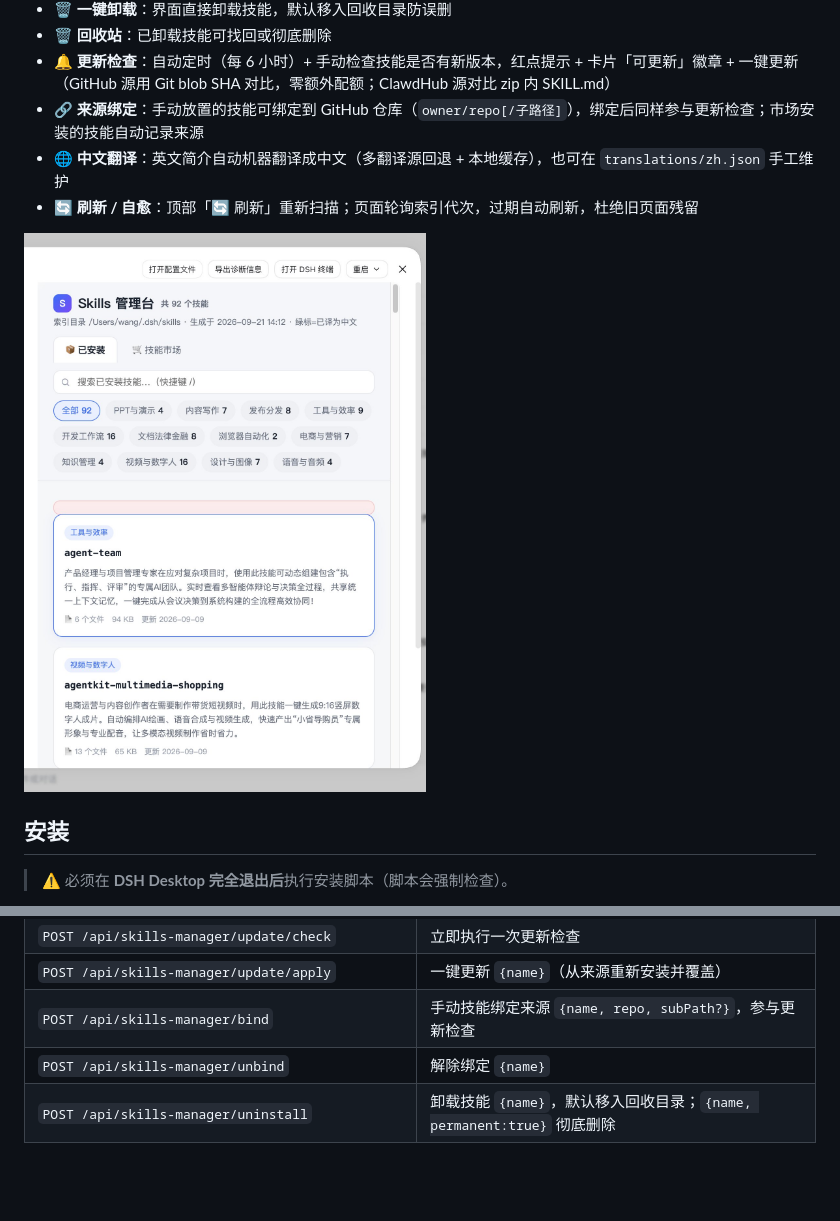
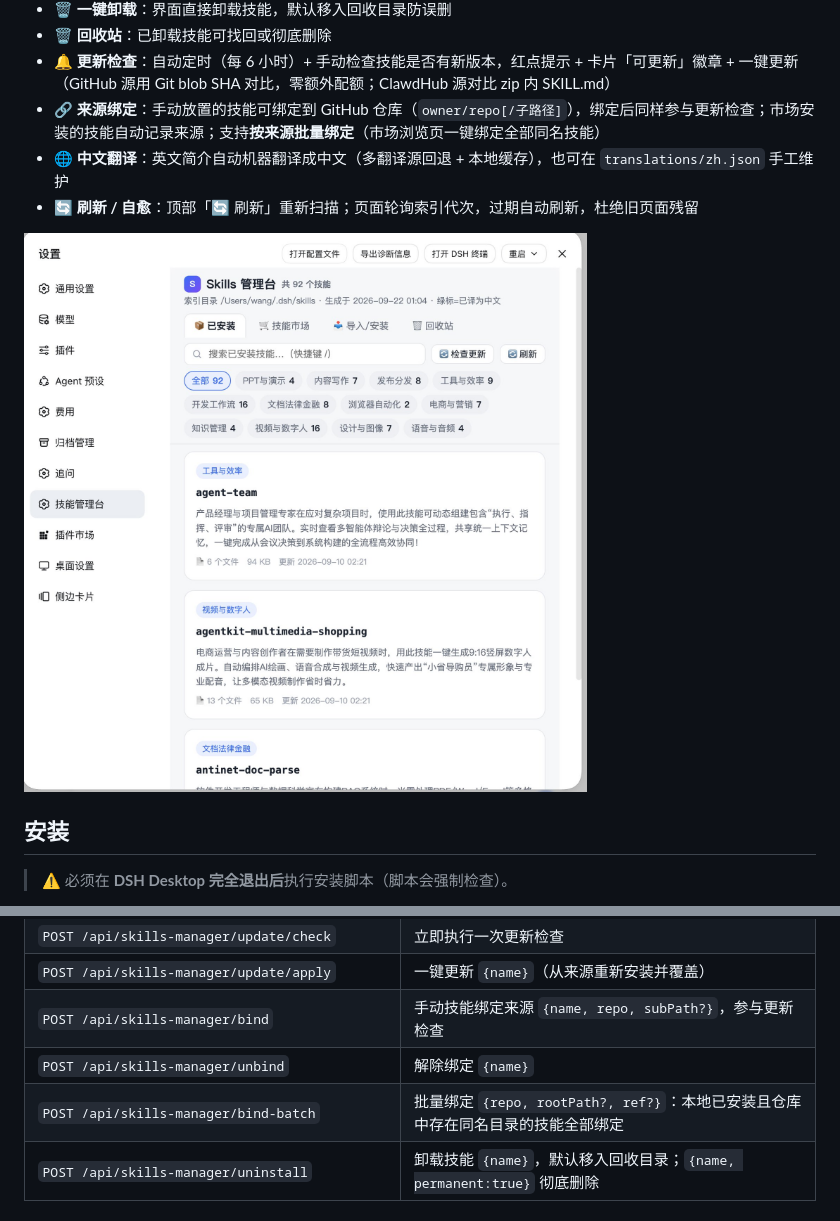
Before and after one commit to gzsxy/dsh-plugin-skills-manager, a Markdown page: README.md, 2 parts joined by grey strips. Drawn GitHub-style; pictures changed too: docs/screenshot.jpg; blank space fills up the shorter version.

Commit message:
feat: v0.7.0 批量绑定 + 修复导入标签空白 + 更新 README 截图
- 新增「按来源批量绑定」：市场浏览页一键把同名已安装技能绑定到当前仓库
- 修复：导入/安装标签点击后内容空白（switchTab 未切换 import 视图）
- README：替换最新界面截图，补充批量绑定 API

```diff
--- a/README.md
+++ b/README.md
@@ -22,7 +22,7 @@ DSH Desktop 支持在 `~/.dsh/skills` 放置大量 Agent Skills（SKILL.md 格
 - 🗑 **一键卸载**：界面直接卸载技能，默认移入回收目录防误删
 - 🗑 **回收站**：已卸载技能可找回或彻底删除
 - 🔔 **更新检查**：自动定时（每 6 小时）+ 手动检查技能是否有新版本，红点提示 + 卡片「可更新」徽章 + 一键更新（GitHub 源用 Git blob SHA 对比，零额外配额；ClawdHub 源对比 zip 内 SKILL.md）
-- 🔗 **来源绑定**：手动放置的技能可绑定到 GitHub 仓库（`owner/repo[/子路径]`），绑定后同样参与更新检查；市场安装的技能自动记录来源
+- 🔗 **来源绑定**：手动放置的技能可绑定到 GitHub 仓库（`owner/repo[/子路径]`），绑定后同样参与更新检查；市场安装的技能自动记录来源；支持**按来源批量绑定**（市场浏览页一键绑定全部同名技能）
 - 🌐 **中文翻译**：英文简介自动机器翻译成中文（多翻译源回退 + 本地缓存），也可在 `translations/zh.json` 手工维护
 - 🔄 **刷新 / 自愈**：顶部「🔄 刷新」重新扫描；页面轮询索引代次，过期自动刷新，杜绝旧页面残留
 
@@ -74,6 +74,7 @@ bash install.sh
 | `POST /api/skills-manager/update/apply` | 一键更新 `{name}`（从来源重新安装并覆盖） |
 | `POST /api/skills-manager/bind` | 手动技能绑定来源 `{name, repo, subPath?}`，参与更新检查 |
 | `POST /api/skills-manager/unbind` | 解除绑定 `{name}` |
+| `POST /api/skills-manager/bind-batch` | 批量绑定 `{repo, rootPath?, ref?}`：本地已安装且仓库中存在同名目录的技能全部绑定 |
 | `POST /api/skills-manager/uninstall` | 卸载技能 `{name}`，默认移入回收目录；`{name, permanent:true}` 彻底删除 |
 
 ## 架构
```
Also changed, not shown: 3 other files.
